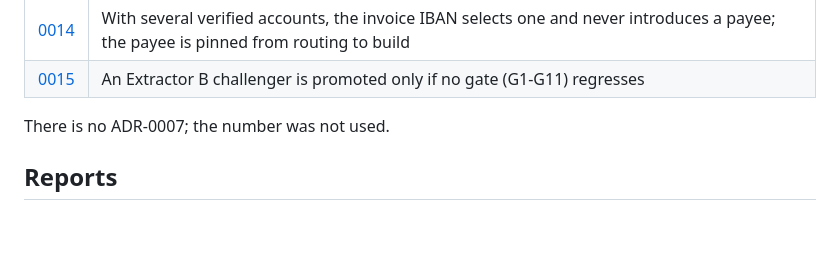
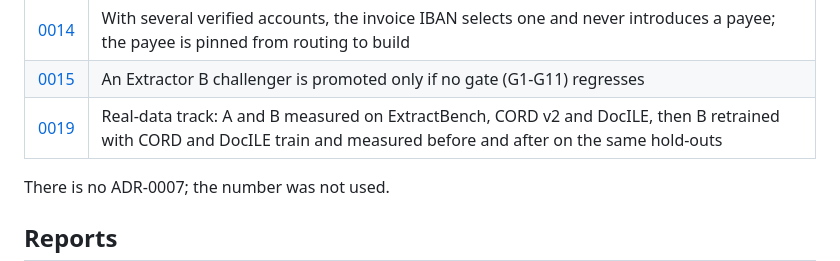
Before and after one commit to AdityaAg8/sovereign-ap-autopilot, a Markdown page: docs/README.md, the part around the change. GitHub-like rendering; blank space fills up the shorter version.

Commit message:
docs(adr): 0019 real-data evaluation track and real-data retraining of Extractor B

```diff
--- a/docs/README.md
+++ b/docs/README.md
@@ -37,6 +37,7 @@ ADR behind whichever module you are changing.
 | [0013](adr/0013-live-serving-budget-and-backpressure.md) | Whole-card VRAM budget of 11.8 GB per stage, A and B swap, preflight headroom checks |
 | [0014](adr/0014-p1-multiple-verified-accounts.md) | With several verified accounts, the invoice IBAN selects one and never introduces a payee; the payee is pinned from routing to build |
 | [0015](adr/0015-promotion-gates.md) | An Extractor B challenger is promoted only if no gate (G1-G11) regresses |
+| [0019](adr/0019-real-data-evaluation-track.md) | Real-data track: A and B measured on ExtractBench, CORD v2 and DocILE, then B retrained with CORD and DocILE train and measured before and after on the same hold-outs |
 
 There is no ADR-0007; the number was not used.
 
```
Also changed, not shown: docs/adr/0019-real-data-evaluation-track.md (added, +520 -0 lines).
